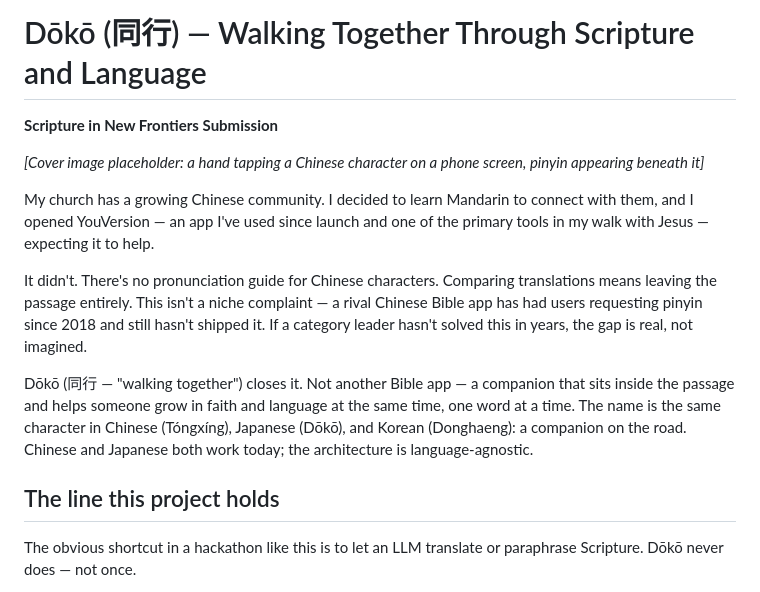
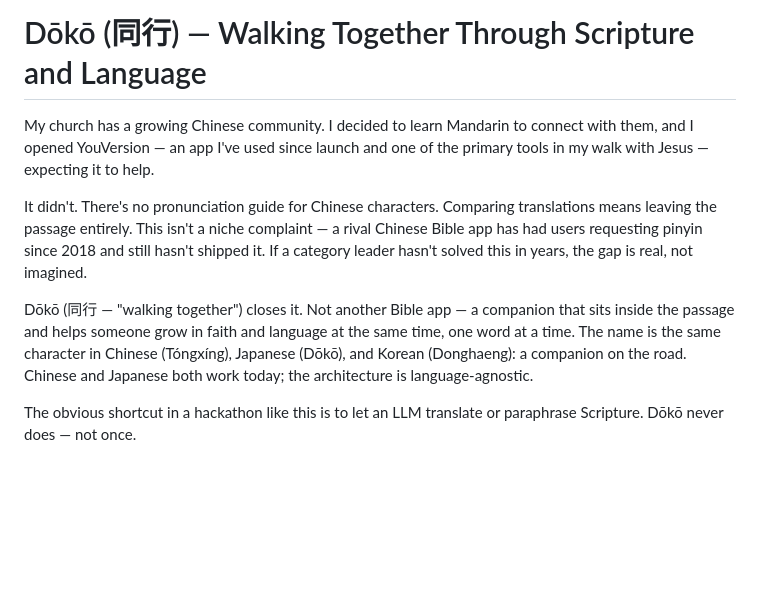
Before and after one commit to jamesianfoo/doko_youversion, a Markdown page: kaggle_writeup.md, the part around the change. GitHub-like rendering; blank space fills up the shorter version.

```diff
--- a/kaggle_writeup.md
+++ b/kaggle_writeup.md
@@ -1,8 +1,4 @@
 # Dōkō (同行) — Walking Together Through Scripture and Language
-
-**Scripture in New Frontiers Submission**
-
-*[Cover image placeholder: a hand tapping a Chinese character on a phone screen, pinyin appearing beneath it]*
 
 My church has a growing Chinese community. I decided to learn Mandarin to connect with them, and I opened YouVersion — an app I've used since launch and one of the primary tools in my walk with Jesus — expecting it to help.
 
@@ -10,7 +6,6 @@ It didn't. There's no pronunciation guide for Chinese characters. Comparing tran
 
 Dōkō (同行 — "walking together") closes it. Not another Bible app — a companion that sits inside the passage and helps someone grow in faith and language at the same time, one word at a time. The name is the same character in Chinese (Tóngxíng), Japanese (Dōkō), and Korean (Donghaeng): a companion on the road. Chinese and Japanese both work today; the architecture is language-agnostic.
 
-## The line this project holds
 
 The obvious shortcut in a hackathon like this is to let an LLM translate or paraphrase Scripture. Dōkō never does — not once.
 
```
